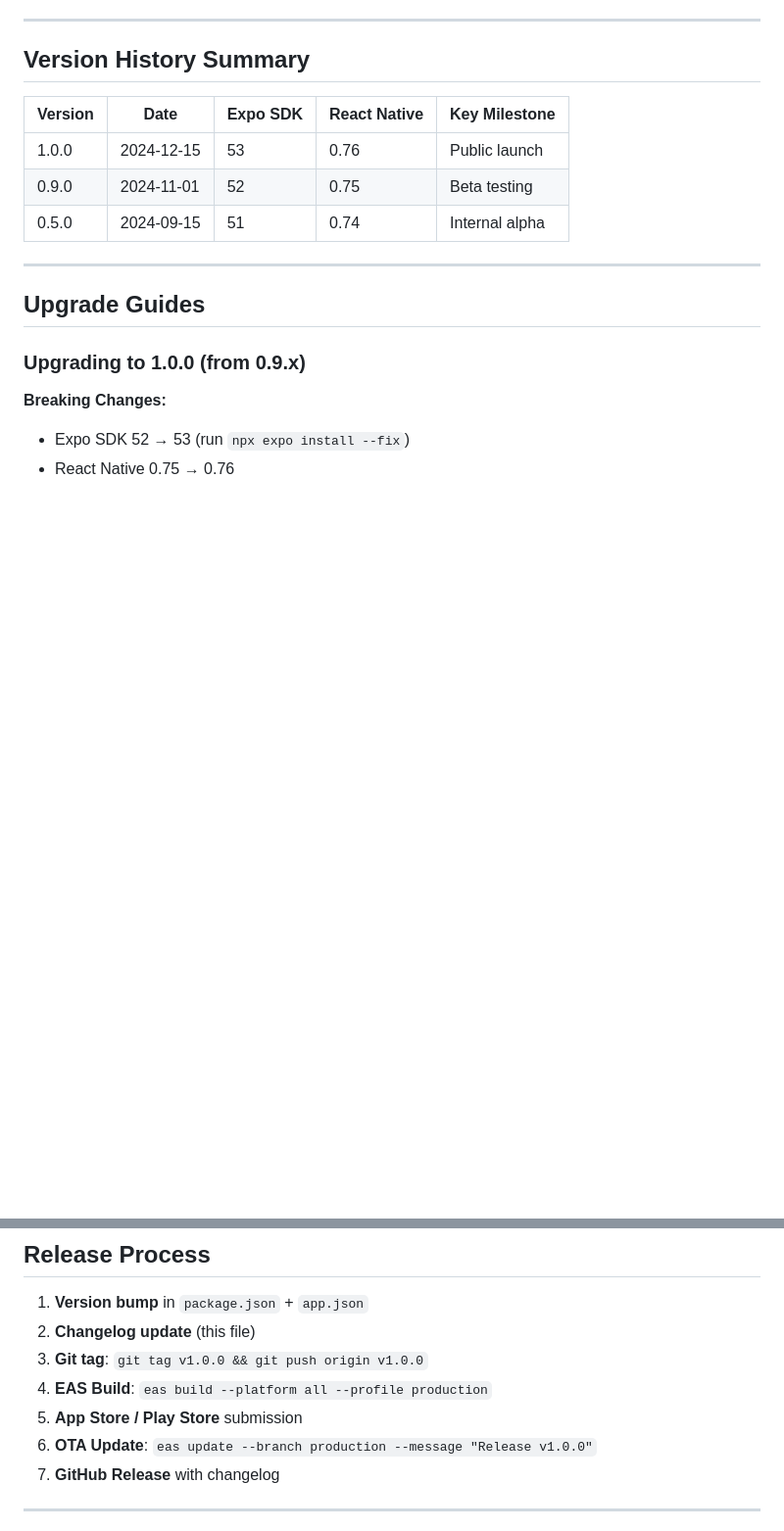
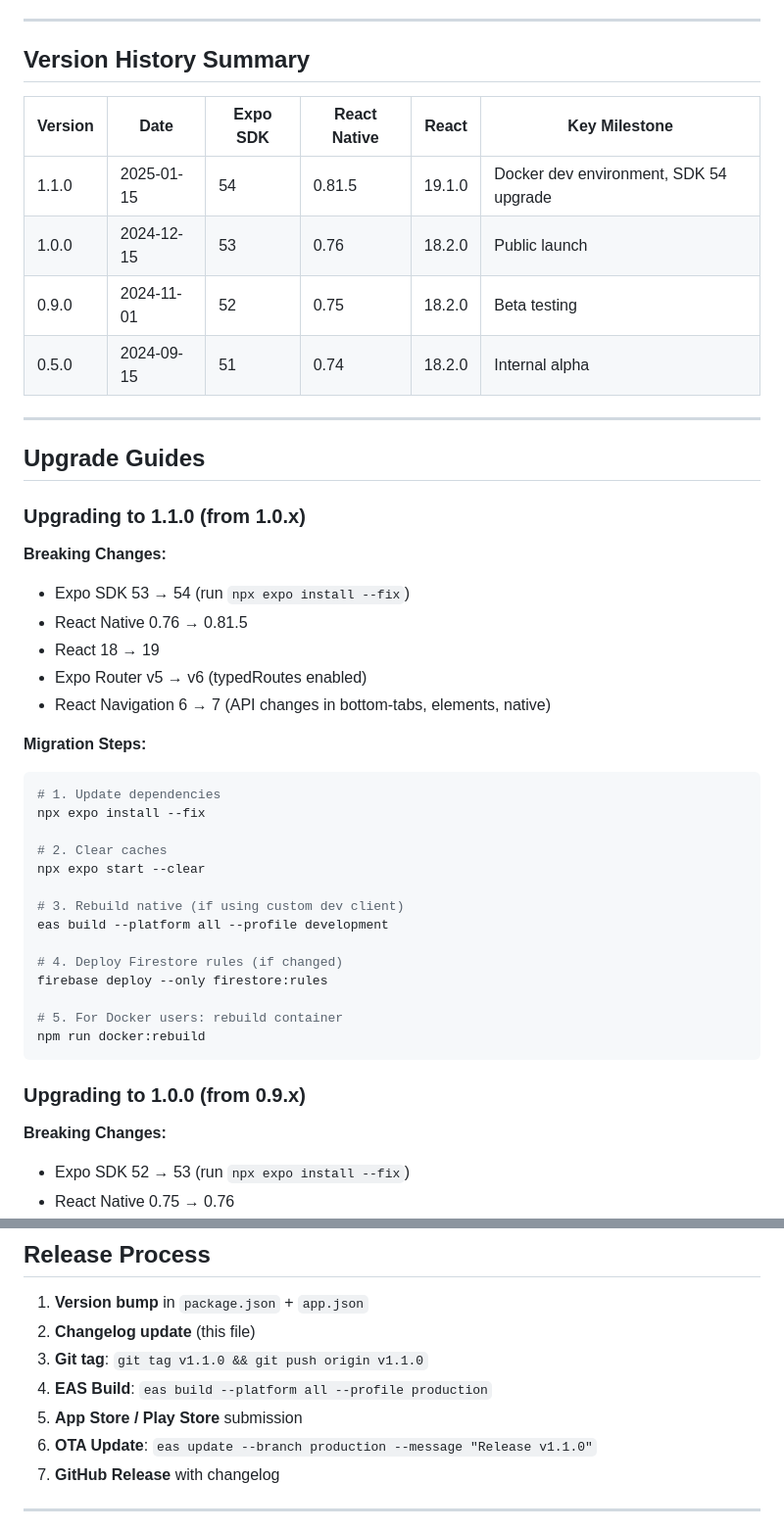
Before and after one commit to ChetanDevv06/CampusForge, a Markdown page: CHANGELOG.md, 2 parts joined by grey strips. Shown at 98% size. GitHub-like rendering; blank space fills up the shorter version.

````diff
--- a/CHANGELOG.md
+++ b/CHANGELOG.md
@@ -93,15 +142,43 @@ and this project adheres to [Semantic Versioning](https://semver.org/spec/v2.0.0
 
 ## Version History Summary
 
-| Version | Date | Expo SDK | React Native | Key Milestone |
-|---------|------|----------|--------------|---------------|
-| 1.0.0 | 2024-12-15 | 53 | 0.76 | Public launch |
-| 0.9.0 | 2024-11-01 | 52 | 0.75 | Beta testing |
-| 0.5.0 | 2024-09-15 | 51 | 0.74 | Internal alpha |
+| Version | Date | Expo SDK | React Native | React | Key Milestone |
+|---------|------|----------|--------------|-------|---------------|
+| 1.1.0 | 2025-01-15 | 54 | 0.81.5 | 19.1.0 | Docker dev environment, SDK 54 upgrade |
+| 1.0.0 | 2024-12-15 | 53 | 0.76 | 18.2.0 | Public launch |
+| 0.9.0 | 2024-11-01 | 52 | 0.75 | 18.2.0 | Beta testing |
+| 0.5.0 | 2024-09-15 | 51 | 0.74 | 18.2.0 | Internal alpha |
 
 ---
 
 ## Upgrade Guides
+
+### Upgrading to 1.1.0 (from 1.0.x)
+
+**Breaking Changes:**
+- Expo SDK 53 → 54 (run `npx expo install --fix`)
+- React Native 0.76 → 0.81.5
+- React 18 → 19
+- Expo Router v5 → v6 (typedRoutes enabled)
+- React Navigation 6 → 7 (API changes in bottom-tabs, elements, native)
+
+**Migration Steps:**
+```bash
+# 1. Update dependencies
+npx expo install --fix
+
+# 2. Clear caches
+npx expo start --clear
+
+# 3. Rebuild native (if using custom dev client)
+eas build --platform all --profile development
+
+# 4. Deploy Firestore rules (if changed)
+firebase deploy --only firestore:rules
+
+# 5. For Docker users: rebuild container
+npm run docker:rebuild
+```
 
 ### Upgrading to 1.0.0 (from 0.9.x)
 
@@ -132,10 +209,10 @@ firebase deploy --only firestore:rules
 
 1. **Version bump** in `package.json` + `app.json`
 2. **Changelog update** (this file)
-3. **Git tag**: `git tag v1.0.0 && git push origin v1.0.0`
+3. **Git tag**: `git tag v1.1.0 && git push origin v1.1.0`
 4. **EAS Build**: `eas build --platform all --profile production`
 5. **App Store / Play Store** submission
-6. **OTA Update**: `eas update --branch production --message "Release v1.0.0"`
+6. **OTA Update**: `eas update --branch production --message "Release v1.1.0"`
 7. **GitHub Release** with changelog
 
 ---
````
Also changed, not shown: other parts of CHANGELOG.md (+53 -4 lines).
